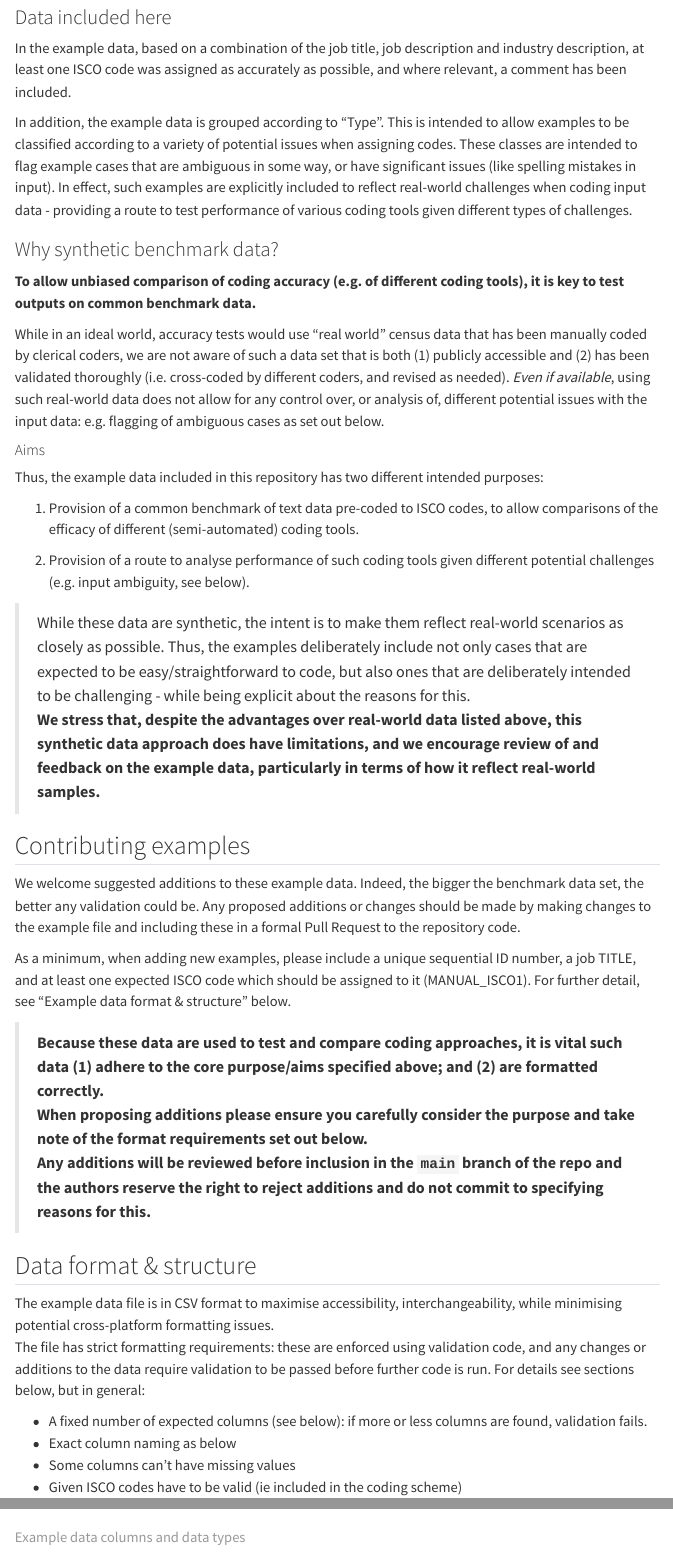
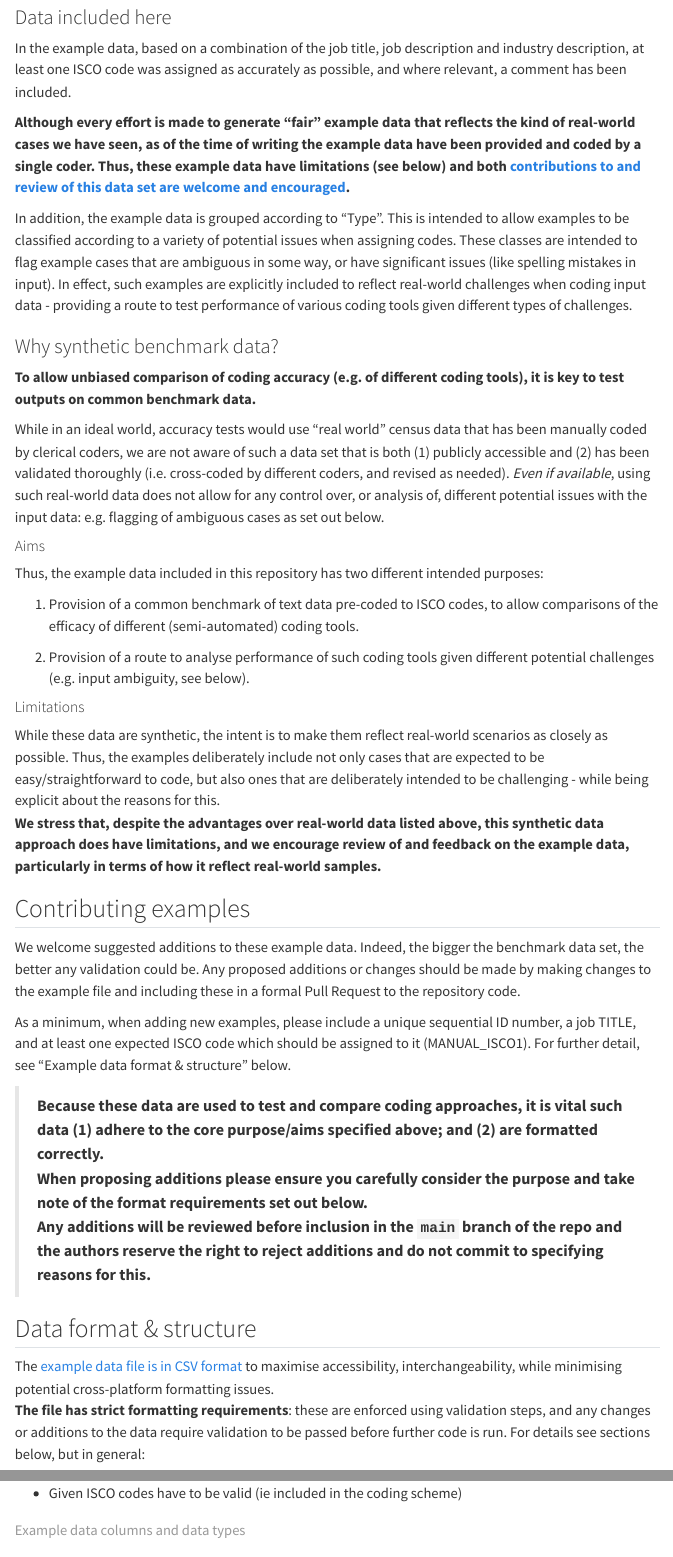
Before and after one commit to jeroenminderman/occ-coding-tests, a Quarto document (docs/example_data.qmd): the page in a window 1100 px wide, from 310 px down, and a second part further down, joined at a grey line. Rendered offline with R 4.5, knitr and Pandoc in place of Quarto, with nearby package versions; menus at the side of the page are left out.

Commit message:
Minor revisions of index and example data pages

```diff
--- a/docs/example_data.qmd
+++ b/docs/example_data.qmd
@@ -25,3 +26,4 @@ In the example data, based on a combination of the job title, job description an
+**Although every effort is made to generate "fair" example data that reflects the kind of real-world cases we have seen, as of the time of writing the example data have been provided and coded by a single coder. Thus, these example data have limitations (see below) and both [contributions to and review of this data set are welcome and encouraged](#contributing-examples).**
 
 In addition, the example data is grouped according to "Type". This is intended to allow examples to be classified according to a variety of potential issues when assigning codes. These classes are intended to flag example cases that are ambiguous in some way, or have significant issues (like spelling mistakes in input). In effect, such examples are explicitly included to reflect real-world challenges when coding input data - providing a route to test performance of various coding tools given different types of challenges.
 
@@ -39,7 +41,9 @@ Thus, the example data included in this repository has two different intended pu
 
 2. Provision of a route to analyse performance of such coding tools given different potential challenges (e.g. input ambiguity, see below).
 
-> While these data are synthetic, the intent is to make them reflect real-world scenarios as closely as possible. Thus, the examples deliberately include not only cases that are expected to be easy/straightforward to code, but also ones that are deliberately intended to be challenging - while being explicit about the reasons for this.
+#### Limitations
+
+While these data are synthetic, the intent is to make them reflect real-world scenarios as closely as possible. Thus, the examples deliberately include not only cases that are expected to be easy/straightforward to code, but also ones that are deliberately intended to be challenging - while being explicit about the reasons for this.
 **We stress that, despite the advantages over real-world data listed above, this synthetic data approach does have limitations, and we encourage review of and feedback on the example data, particularly in terms of how it reflect real-world samples.**
 
 ## Contributing examples
@@ -54,10 +58,10 @@ Any additions will be reviewed before inclusion in the `main` branch of the repo
 
 ## Data format & structure
 
-The example data file is in CSV format to maximise accessibility, interchangeability, while minimising potential cross-platform formatting issues.
-The file has strict formatting requirements: these are enforced using validation code, and any changes or additions to the data require validation to be passed before further code is run. For details see sections below, but in general:
+The [example data file is in CSV format]("../data/isco_benchmark_data.csv") to maximise accessibility, interchangeability, while minimising potential cross-platform formatting issues.
+**The file has strict formatting requirements**: these are enforced using validation steps, and any changes or additions to the data require validation to be passed before further code is run. For details see sections below, but in general:
 
-- A fixed number of expected columns (see below): if more or less columns are found, validation fails.
+- A fixed number of expected columns (see below): if extra ones are found or some are missing, validation fails.
 - Exact column naming as below
 - Some columns can't have missing values
 - Given ISCO codes have to be valid (ie included in the coding scheme)
```
Also changed, not shown: docs/index.qmd (+1 -1 lines), docs/example_data.qmd (3 more changed lines).
